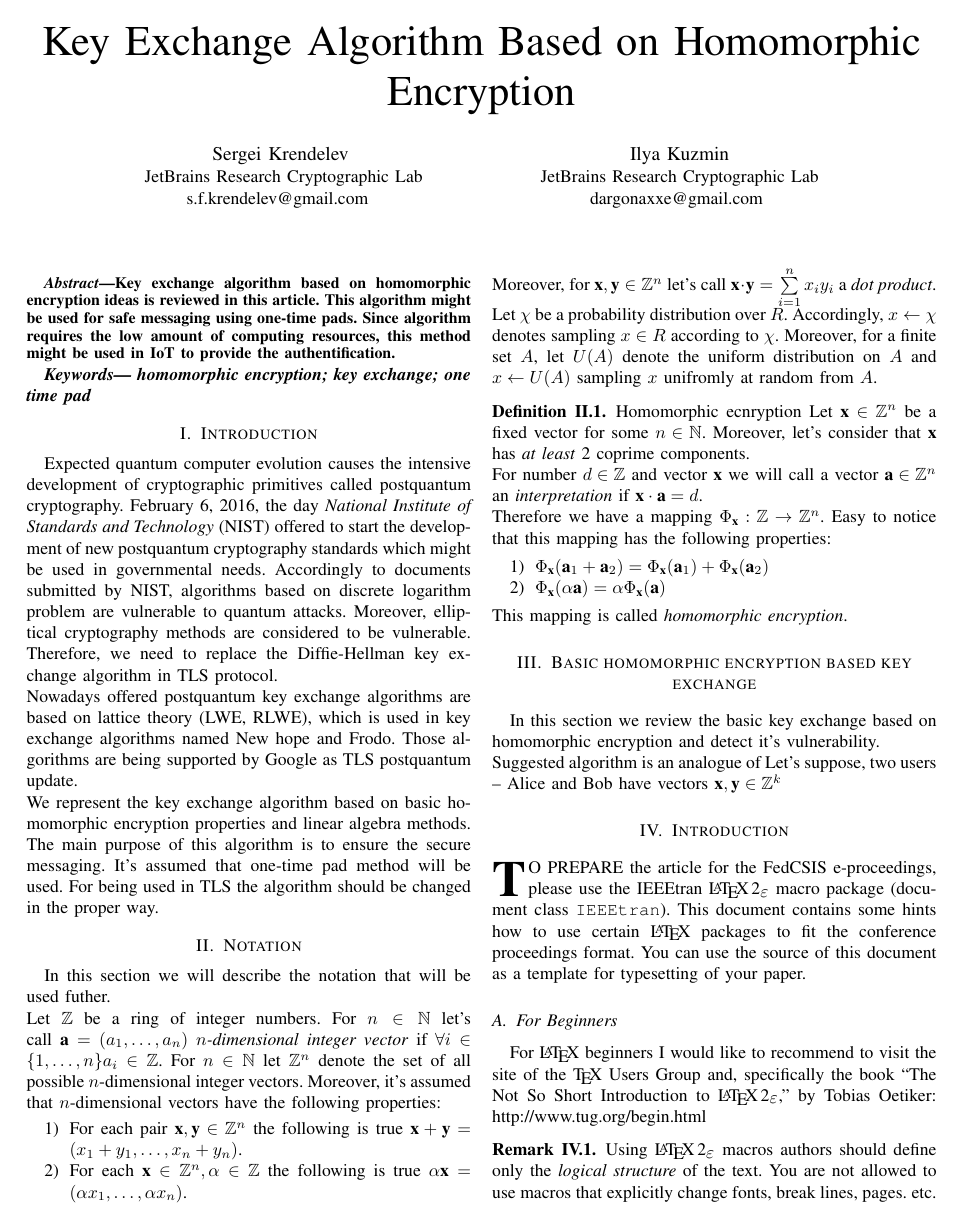
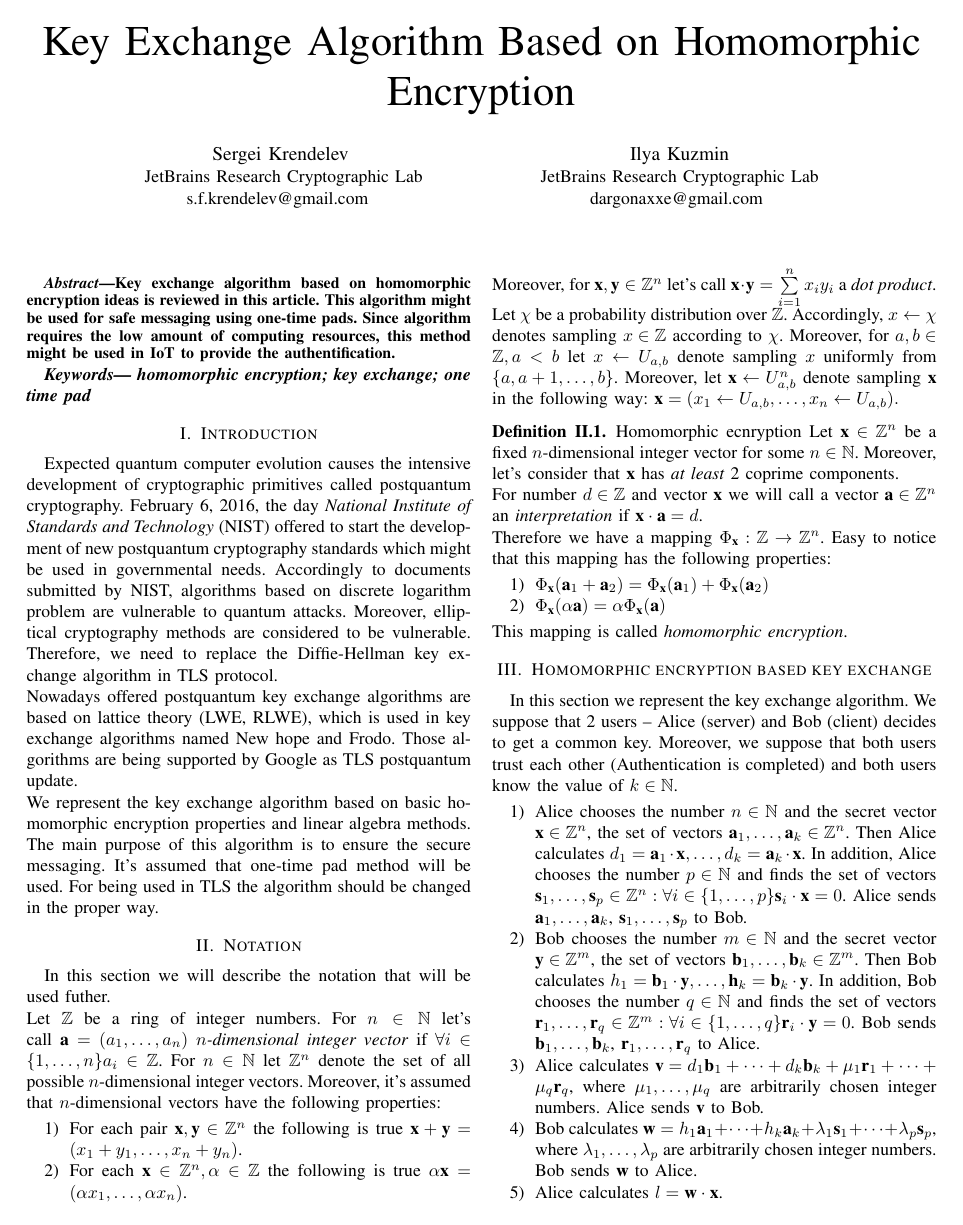
Before and after one commit to dargonaxxe/homomorphic-encryption-key-exchange, a LaTeX paper (article/fedcsis.tex, which reads article/key_exchange.tex, article/notation.tex): page 1 of 4. Compiled offline with pdfLaTeX.

Commit message:
done with algorithm description

```diff
--- a/article/key_exchange.tex
+++ b/article/key_exchange.tex
@@ -1,4 +1,11 @@
-\section{Basic homomorphic encryption based key exchange}
-	In this section we review the basic key exchange based on homomorphic encryption and detect it's vulnerability. \\
-	Suggested algorithm is an analogue of
-	Let's suppose, two users -- Alice and Bob have vectors $ \textbf{x}, \textbf{y} \in \mathbb{Z}^k $
+\section{Homomorphic encryption based key exchange}
+	In this section we represent the key exchange algorithm. We suppose that 2 users -- Alice (server) and Bob (client) decides to get a common key. Moreover, we suppose that both users trust each other (Authentication is completed) and both users know the value of $ k \in \mathbb{N} $.
+	\begin{enumerate}
+		\item Alice chooses the number $ n \in \mathbb{N} $ and the secret vector $ \textbf{x} \in \mathbb{Z}^n $, the set of vectors $ \textbf{a}_1, \dots, \textbf{a}_k \in \mathbb{Z}^n $. Then Alice calculates $ d_1 = \textbf{a}_1 \cdot \textbf{x}, \dots, d_k = \textbf{a}_k \cdot \textbf{x} $. In addition, Alice chooses the number $ p \in \mathbb{N} $ and finds the set of vectors $ \textbf{s}_1, \dots, \textbf{s}_p \in \mathbb{Z}^n : \forall i \in \{1, \dots, p\} \textbf{s}_i \cdot \textbf{x} = 0 $. Alice sends $ \textbf{a}_1, \dots, \textbf{a}_k $, $ \textbf{s}_1, \dots, \textbf{s}_p $ to Bob.
+		\item Bob chooses the number $ m \in \mathbb{N} $ and the secret vector $ \textbf{y} \in \mathbb{Z}^m $, the set of vectors $ \textbf{b}_1, \dots, \textbf{b}_k \in \mathbb{Z}^m $. Then Bob calculates $ h_1 = \textbf{b}_1 \cdot \textbf{y}, \dots, \textbf{h}_k = \textbf{b}_k \cdot \textbf{y} $. In addition, Bob chooses the number $ q \in \mathbb{N} $ and finds the set of vectors $ \textbf{r}_1, \dots, \textbf{r}_q \in \mathbb{Z}^m : \forall i \in \{1, \dots, q\} \textbf{r}_i \cdot \textbf{y} = 0 $. Bob sends $ \textbf{b}_1, \dots, \textbf{b}_k $, $ \textbf{r}_1, \dots, \textbf{r}_q $ to Alice.
+		\item Alice calculates $ \textbf{v} = d_1 \textbf{b}_1 + \dots + d_k \textbf{b}_k + \mu_1 \textbf{r}_1 + \dots + \mu_q \textbf{r}_q $, where $ \mu_1, \dots, \mu_q $ are arbitrarily chosen integer numbers. Alice sends $ \textbf{v} $ to Bob.
+		\item Bob calculates $ \textbf{w} = h_1 \textbf{a}_1 + \dots + h_k \textbf{a}_k + \lambda_1 \textbf{s}_1 + \dots + \lambda_p \textbf{s}_p $, where $ \lambda_1, \dots, \lambda_p $ are arbitrarily chosen integer numbers. Bob sends $ \textbf{w} $ to Alice.
+		\item Alice calculates $ l = \textbf{w} \cdot \textbf{x} $.
+		\item Bob calculates $ t = \textbf{v} \cdot \textbf{y} $.
+	\end{enumerate}
+	Let's prove that $ l = t $.
--- a/article/notation.tex
+++ b/article/notation.tex
@@ -6,9 +6,9 @@
 		\item For each $ \textbf{x} \in \mathbb{Z}^n, \alpha \in \mathbb{Z} $ the following is true $ \alpha \textbf{x} = (\alpha x_1, \dots, \alpha x_n) $.
 	\end{enumerate}
 	Moreover, for $ \textbf{x}, \textbf{y} \in \mathbb{Z}^n $ let's call $ \textbf{x} \cdot \textbf{y} = \sum\limits_{i = 1}^n x_i y_i $ a \textit{dot product}. \\
-	Let $ \chi $ be a probability distribution over $ R $. Accordingly, $ x \leftarrow \chi $ denotes sampling $ x \in R $ according to $ \chi $. Moreover, for a finite set $ A $, let $ U(A) $ denote the uniform distribution on $ A $ and $ x \leftarrow U(A) $ sampling $ x $ unifromly at random from $ A $.
+	Let $ \chi $ be a probability distribution over $ \mathbb{Z} $. Accordingly, $ x \leftarrow \chi $ denotes sampling $ x \in \mathbb{Z} $ according to $ \chi $. Moreover, for $ a, b \in \mathbb{Z}, a < b $ let $ x \leftarrow U_{a, b} $ denote sampling $ x $ uniformly from $ \{a, a+1, \dots, b\} $. Moreover, let $ \textbf{x} \leftarrow U_{a, b}^n $ denote sampling $ \textbf{x} $ in the following way: $ \textbf{x} = (x_1 \leftarrow U_{a, b}, \dots, x_n \leftarrow U_{a, b} ). $
 	\begin{definition}{Homomorphic ecnryption}
-		Let $ \textbf{x} \in \mathbb{Z}^n $ be a fixed vector for some $ n \in \mathbb{N} $. Moreover, let's consider that $ \textbf{x} $ has \textit{at least} 2 coprime components. \\
+		Let $ \textbf{x} \in \mathbb{Z}^n $ be a fixed $ n $-dimensional integer vector for some $ n \in \mathbb{N} $. Moreover, let's consider that $ \textbf{x} $ has \textit{at least} 2 coprime components. \\
 		For number $ d \in \mathbb{Z} $ and vector $ \textbf{x} $ we will call a vector $ \textbf{a} \in \mathbb{Z}^n $ an \textit{interpretation} if $ \textbf{x} \cdot \textbf{a} = d $. \\
 		Therefore we have a mapping $ \Phi_{\textbf{x}}: \mathbb{Z} \rightarrow \mathbb{Z}^n $. Easy to notice that this mapping has the following properties:
 		\begin{enumerate}
```
